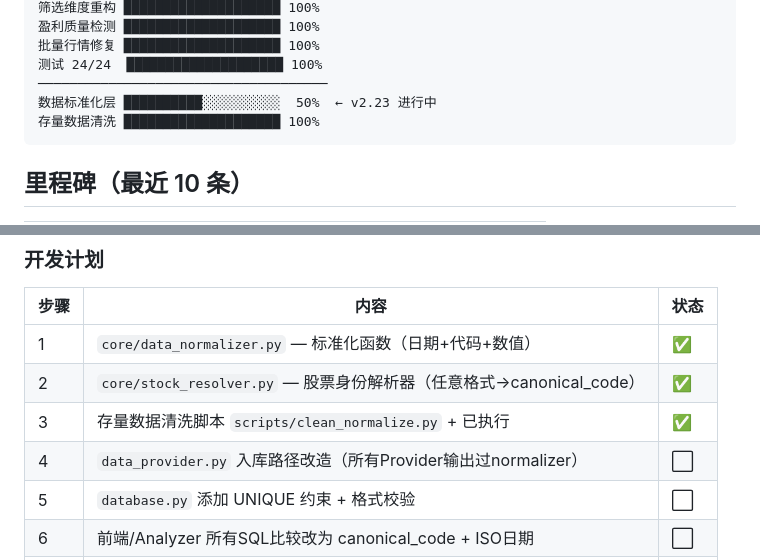
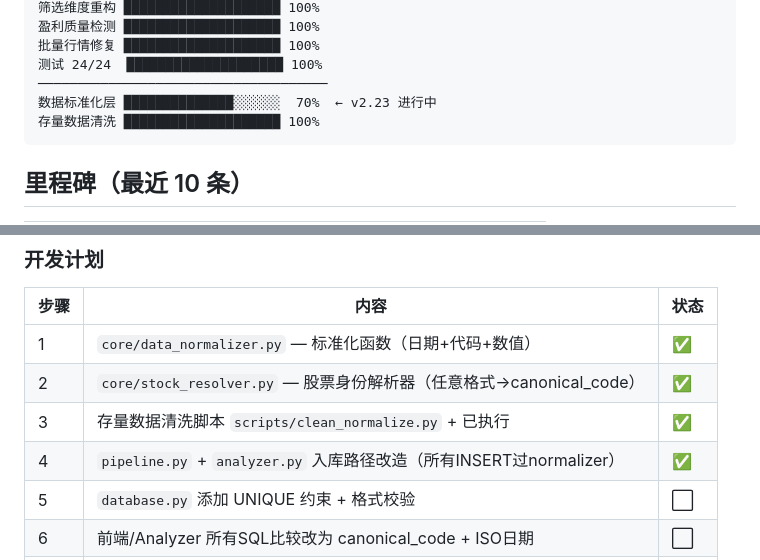
Before and after one commit to tonymd323/smart-invest, a Markdown page: docs/v2/progress.md, 2 parts joined by grey strips. Rendered like a GitHub page.

Commit message:
docs: v2.23 Step 4完成, 进度70%

````diff
--- a/docs/v2/progress.md
+++ b/docs/v2/progress.md
@@ -26,7 +26,7 @@ Cron 前端管理 ████████████████████ 1
 批量行情修复 ████████████████████ 100%
 测试 24/24  ████████████████████ 100%
 ─────────────────────────────────────
-数据标准化层 ██████████░░░░░░░░░░  50%  ← v2.23 进行中
+数据标准化层 ██████████████░░░░░░  70%  ← v2.23 进行中
 存量数据清洗 ████████████████████ 100%
 ```
 
@@ -129,7 +129,7 @@ Cron 前端管理 ████████████████████ 1
 | 1 | `core/data_normalizer.py` — 标准化函数（日期+代码+数值） | ✅ |
 | 2 | `core/stock_resolver.py` — 股票身份解析器（任意格式→canonical_code） | ✅ |
 | 3 | 存量数据清洗脚本 `scripts/clean_normalize.py` + 已执行 | ✅ |
-| 4 | `data_provider.py` 入库路径改造（所有Provider输出过normalizer） | ⬜ |
+| 4 | `pipeline.py` + `analyzer.py` 入库路径改造（所有INSERT过normalizer） | ✅ |
 | 5 | `database.py` 添加 UNIQUE 约束 + 格式校验 | ⬜ |
 | 6 | 前端/Analyzer 所有SQL比较改为 canonical_code + ISO日期 | ⬜ |
 | 7 | 测试验证 | ⬜ |
````
